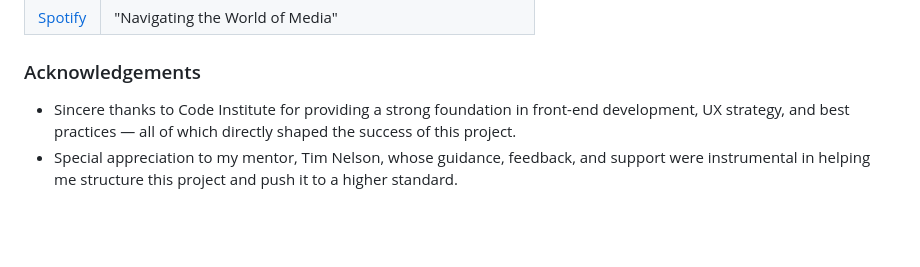
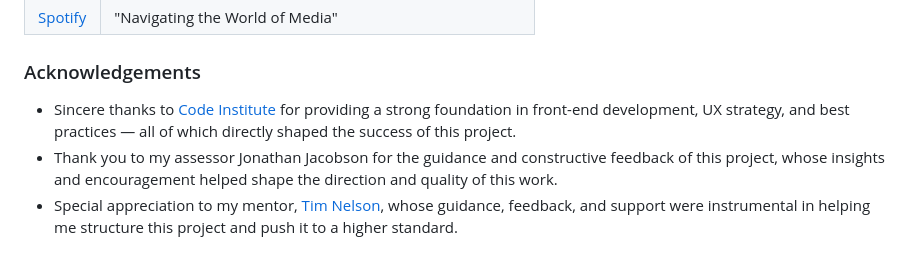
Before and after one commit to Karla-Stein/sisters-in-cash, a Markdown page: README.md, the part around the change. Rendered like a GitHub page; blank space fills up the shorter version.

Commit message:
Update acknowledgement section

```diff
--- a/README.md
+++ b/README.md
@@ -398,5 +398,6 @@ Below is a table with all source links to relevant podacst episodes.
 
 ### Acknowledgements
 
-- Sincere thanks to Code Institute for providing a strong foundation in front-end development, UX strategy, and best practices — all of which directly shaped the success of this project.
-- Special appreciation to my mentor, Tim Nelson, whose guidance, feedback, and support were instrumental in helping me structure this project and push it to a higher standard.
+- Sincere thanks to [Code Institute](https://codeinstitute.net) for providing a strong foundation in front-end development, UX strategy, and best practices — all of which directly shaped the success of this project.
+- Thank you to my assessor Jonathan Jacobson for the guidance and constructive feedback of this project, whose insights and encouragement helped shape the direction and quality of this work.
+- Special appreciation to my mentor, [Tim Nelson](https://www.github.com/TravelTimN), whose guidance, feedback, and support were instrumental in helping me structure this project and push it to a higher standard.
```
